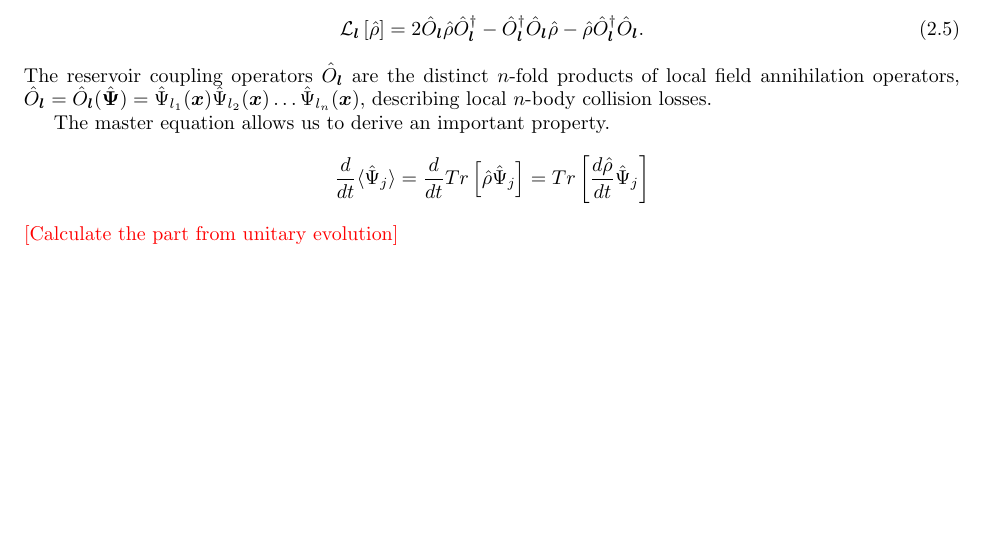
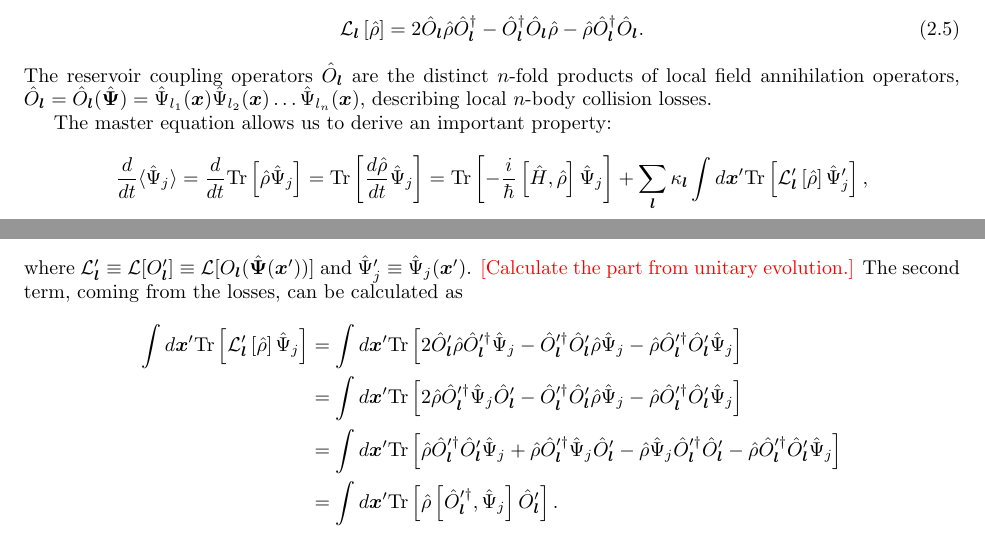
Before and after one commit to fjarri/thesis, a LaTeX document (notes.tex, which reads chapters/wigner.tex): part of page 9 of 24 before the commit and two parts of pages 9 and 11 of 25 after it, the two joined at a grey line, cut so that both start at the same text, the shorter picture padded with empty space. Compiled offline with pdfLaTeX.

Commit message:
chapters/wigner: added first part of proof for d/dt <Psi>

```diff
--- a/chapters/wigner.tex
+++ b/chapters/wigner.tex
@@ -161,15 +161,58 @@ $\hat{O}_{\lvec} = \hat{O}_{\lvec} (\Psiopvec) =
 	\Psiop_{l_{n}} (\xvec),$
 describing local $n$-body collision losses.
 
-The master equation allows us to derive an important property.
+The master equation allows us to derive an important property:
 \begin{equation*}
 \begin{split}
 	\frac{d}{dt} \langle \Psiop_j \rangle
-	= \frac{d}{dt} Tr \left[ \hat{\rho} \Psiop_j \right]
-	= Tr \left[ \frac{d\hat{\rho}}{dt} \Psiop_j \right]
+	= \frac{d}{dt} \Tr \left[ \hat{\rho} \Psiop_j \right]
+	= \Tr \left[ \frac{d\hat{\rho}}{dt} \Psiop_j \right]
+	= \Tr \left[ -\frac{i}{\hbar} \left[ \hat{H}, \hat{\rho} \right] \Psiop_j \right]
+	+ \sum\limits_{\lvec} \kappa_{\lvec} \int d\xvec^\prime
+		\Tr \left[
+			\mathcal{L}_{\lvec}^\prime \left[ \hat{\rho} \right]
+			\Psiop_j^\prime
+		\right],
 \end{split}
 \end{equation*}
-\todo{Calculate the part from unitary evolution}
+where $\mathcal{L}_{\lvec}^\prime \equiv \mathcal{L} [ O_{\lvec}^\prime ] \equiv \mathcal{L} [ O_{\lvec} ( \Psiopvec(\xvec^\prime) ) ]$ and $\Psiop_j^\prime \equiv \Psiop_j (\xvec^\prime)$.
+\todo{Calculate the part from unitary evolution.}
+The second term, coming from the losses, can be calculated as
+\begin{equation*}
+\begin{split}
+	\int d\xvec^\prime
+		\Tr \left[
+			\mathcal{L}_{\lvec}^\prime \left[ \hat{\rho} \right]
+			\Psiop_j
+		\right]
+	& = \int d\xvec^\prime
+		\Tr \left[
+			2 \hat{O}_{\lvec}^\prime \hat{\rho} \hat{O}_{\lvec}^{\prime\dagger} \Psiop_j
+			- \hat{O}_{\lvec}^{\prime\dagger} \hat{O}_{\lvec}^\prime \hat{\rho} \Psiop_j
+			- \hat{\rho} \hat{O}_{\lvec}^{\prime\dagger} \hat{O}_{\lvec}^\prime \Psiop_j
+		\right] \\
+	& = \int d\xvec^\prime
+		\Tr \left[
+			2 \hat{\rho} \hat{O}_{\lvec}^{\prime\dagger} \Psiop_j \hat{O}_{\lvec}^\prime
+			- \hat{O}_{\lvec}^{\prime\dagger} \hat{O}_{\lvec}^\prime \hat{\rho} \Psiop_j
+			- \hat{\rho} \hat{O}_{\lvec}^{\prime\dagger} \hat{O}_{\lvec}^\prime \Psiop_j
+		\right] \\
+	& = \int d\xvec^\prime
+		\Tr \left[
+			\hat{\rho} \hat{O}_{\lvec}^{\prime\dagger} \hat{O}_{\lvec}^\prime \Psiop_j
+			+ \hat{\rho} \hat{O}_{\lvec}^{\prime\dagger} \Psiop_j \hat{O}_{\lvec}^\prime
+			- \hat{\rho} \Psiop_j \hat{O}_{\lvec}^{\prime\dagger} \hat{O}_{\lvec}^\prime
+			- \hat{\rho} \hat{O}_{\lvec}^{\prime\dagger} \hat{O}_{\lvec}^\prime \Psiop_j
+		\right] \\
+	& = \int d\xvec^\prime
+		\Tr \left[
+			\hat{\rho} \left[
+				\hat{O}_{\lvec}^{\prime\dagger}, \Psiop_j
+			\right] \hat{O}_{\lvec}^\prime
+		\right].
+\end{split}
+\end{equation*}
+
 
 \begin{comment}
 \subsection{Wigner representation}
--- a/notes.tex
+++ b/notes.tex
@@ -20,6 +20,7 @@
 \newcommand{\nvec}{\boldsymbol{n}}
 
 \newcommand{\ecut}{\epsilon_{\mathrm{cut}}}
+\newcommand{\Tr}{\mathrm{Tr}}
 
 \newcommand{\Psivec}{\boldsymbol{\Psi}}
 \newcommand{\Psiop}{\hat{\Psi}}
```
Also changed, not shown: chapters/wigner.tex (2 more changed lines).
